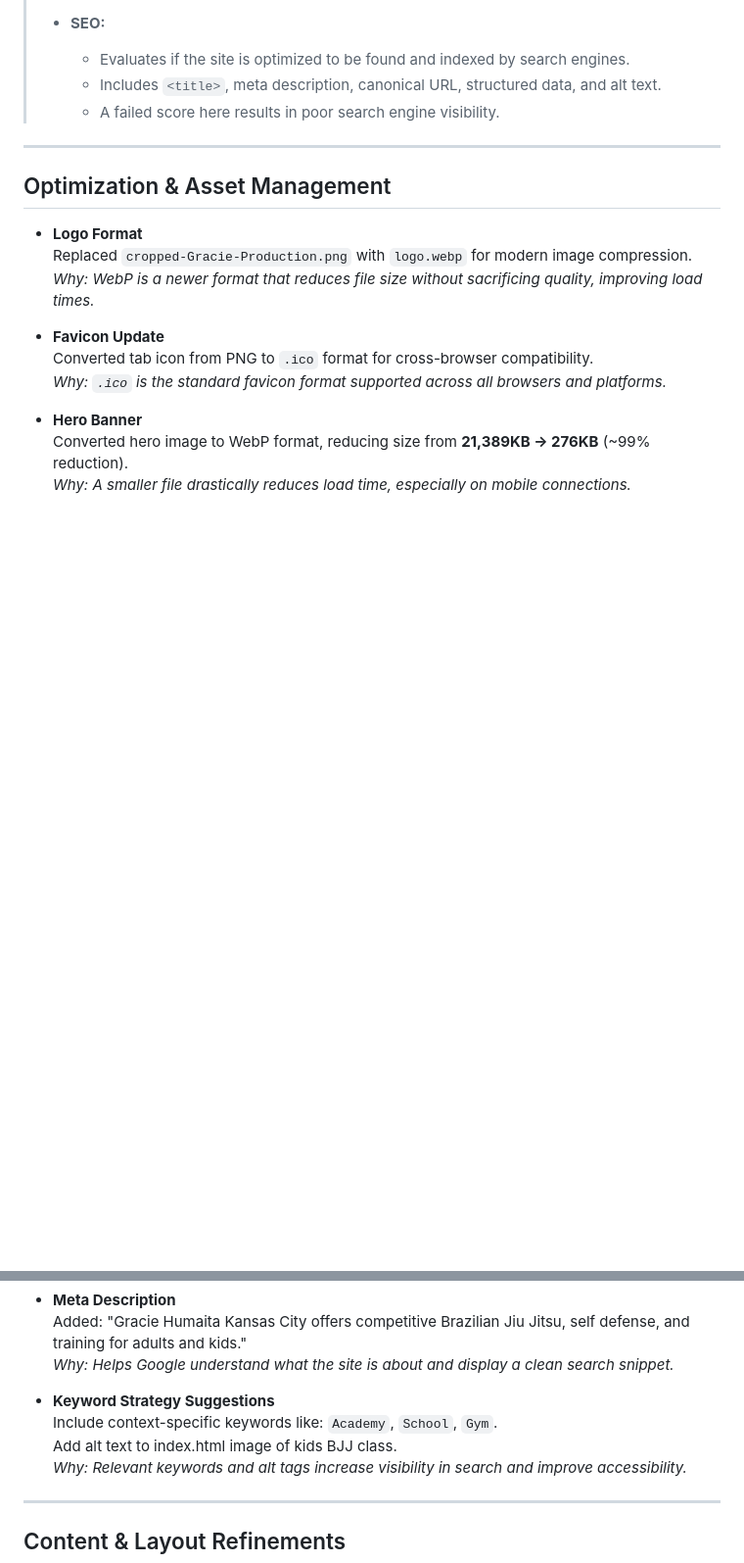
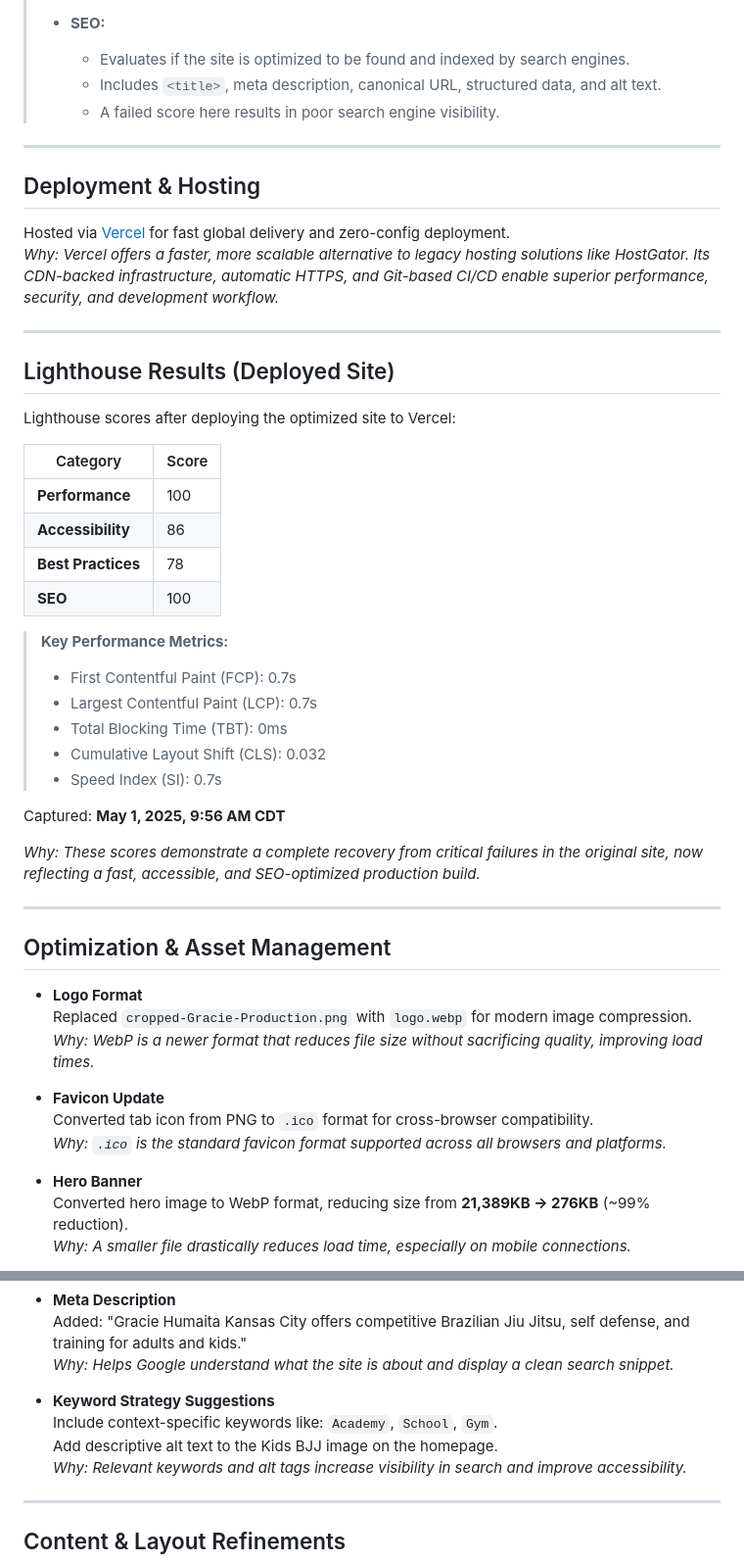
Before and after one commit to imbrandonj/humaita-mock, a Markdown page: README.md, 2 parts joined by grey strips. Shown: that part at 98% size. Rendered like a GitHub page; blank space fills up the shorter version.

```diff
--- a/README.md
+++ b/README.md
@@ -46,6 +47,37 @@ Environment: **Desktop** with **Chromium 135.0.0.0**
 
 ---
 
+## Deployment & Hosting
+
+Hosted via [Vercel](https://vercel.com) for fast global delivery and zero-config deployment.
+_Why: Vercel offers a faster, more scalable alternative to legacy hosting solutions like HostGator. Its CDN-backed infrastructure, automatic HTTPS, and Git-based CI/CD enable superior performance, security, and development workflow._
+
+---
+
+## Lighthouse Results (Deployed Site)
+
+Lighthouse scores after deploying the optimized site to Vercel:
+
+| Category         | Score |
+|------------------|-------|
+| **Performance**      | 100   |
+| **Accessibility**    | 86    |
+| **Best Practices**   | 78    |
+| **SEO**              | 100   |
+
+> **Key Performance Metrics:**
+> - First Contentful Paint (FCP): 0.7s
+> - Largest Contentful Paint (LCP): 0.7s
+> - Total Blocking Time (TBT): 0ms
+> - Cumulative Layout Shift (CLS): 0.032
+> - Speed Index (SI): 0.7s
+
+Captured: **May 1, 2025, 9:56 AM CDT**
+
+_Why: These scores demonstrate a complete recovery from critical failures in the original site, now reflecting a fast, accessible, and SEO-optimized production build._
+
+---
+
 ## Optimization & Asset Management
 
 - **Logo Format**
@@ -83,7 +115,7 @@ Environment: **Desktop** with **Chromium 135.0.0.0**
 
 - **Keyword Strategy Suggestions**
   Include context-specific keywords like: `Academy`, `School`, `Gym`.
-  Add alt text to index.html image of kids BJJ class.
+  Add descriptive alt text to the Kids BJJ image on the homepage.
   _Why: Relevant keywords and alt tags increase visibility in search and improve accessibility._
 
 ---
```
Also changed, not shown: other parts of README.md (+22 -0 lines).
